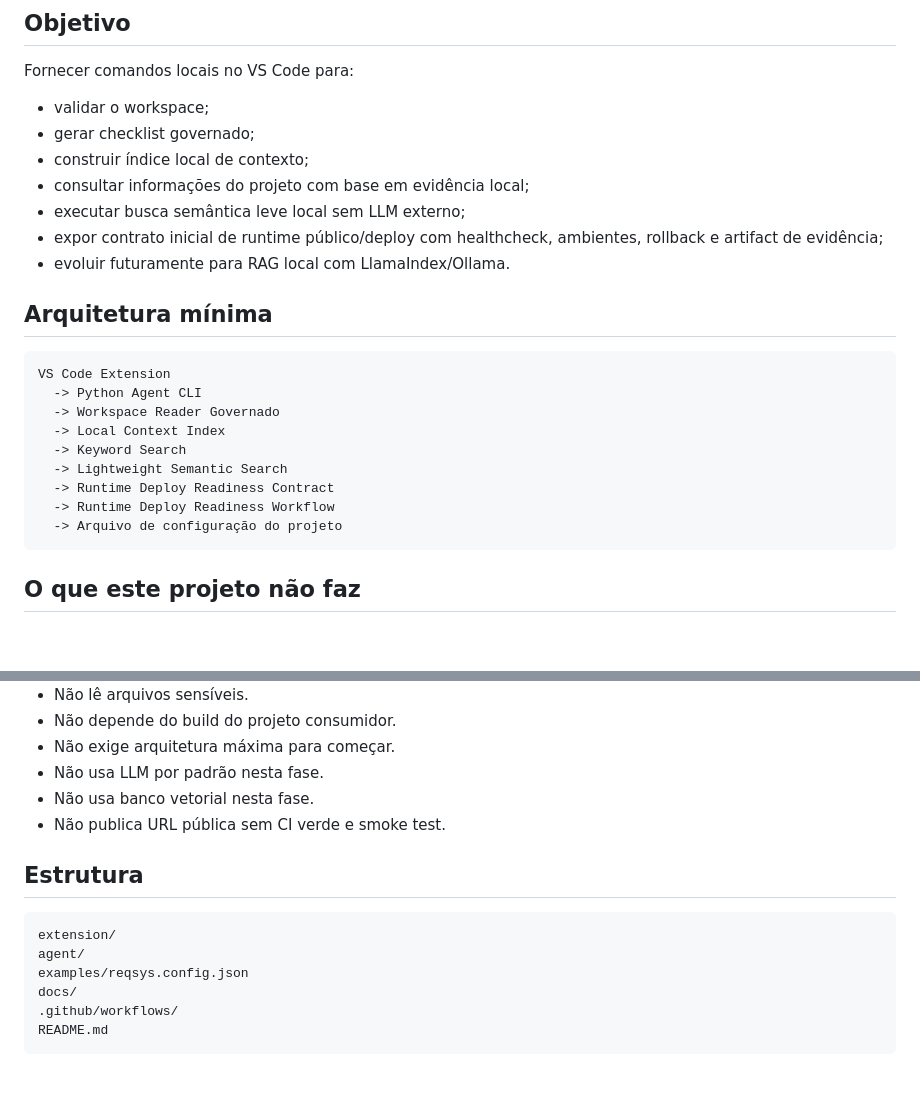
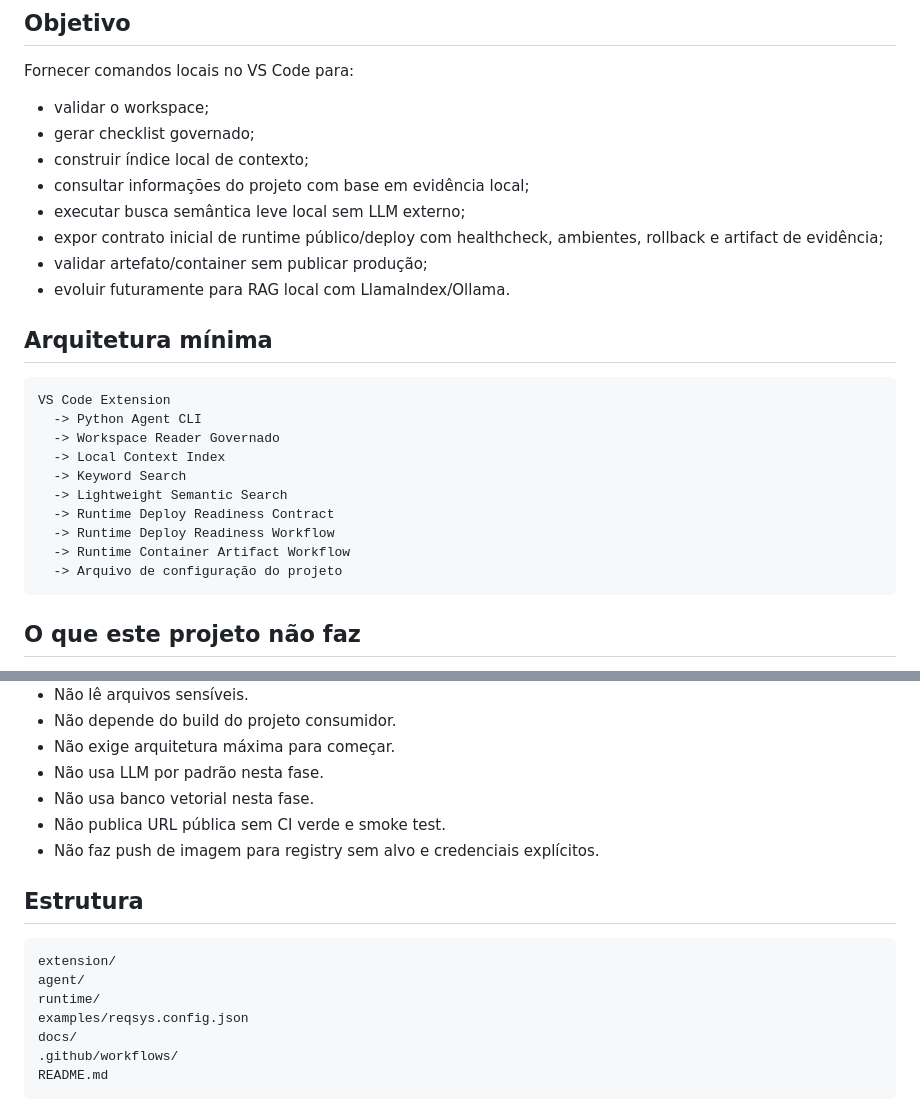
Before and after one commit to ericson-j-santos/reqsys-vscode-agent, a Markdown page: README.md, 2 parts joined by grey strips. Drawn GitHub-style; blank space fills up the shorter version.

````diff
--- a/README.md
+++ b/README.md
@@ -12,6 +12,7 @@ Fornecer comandos locais no VS Code para:
 - consultar informações do projeto com base em evidência local;
 - executar busca semântica leve local sem LLM externo;
 - expor contrato inicial de runtime público/deploy com healthcheck, ambientes, rollback e artifact de evidência;
+- validar artefato/container sem publicar produção;
 - evoluir futuramente para RAG local com LlamaIndex/Ollama.
 
 ## Arquitetura mínima
@@ -25,6 +26,7 @@ VS Code Extension
   -> Lightweight Semantic Search
   -> Runtime Deploy Readiness Contract
   -> Runtime Deploy Readiness Workflow
+  -> Runtime Container Artifact Workflow
   -> Arquivo de configuração do projeto
 ```
 
@@ -40,12 +42,14 @@ VS Code Extension
 - Não usa LLM por padrão nesta fase.
 - Não usa banco vetorial nesta fase.
 - Não publica URL pública sem CI verde e smoke test.
+- Não faz push de imagem para registry sem alvo e credenciais explícitos.
 
 ## Estrutura
 
 ```text
 extension/
 agent/
+runtime/
 examples/reqsys.config.json
 docs/
 .github/workflows/
````
Also changed, not shown: other parts of README.md (+33 -2 lines).
